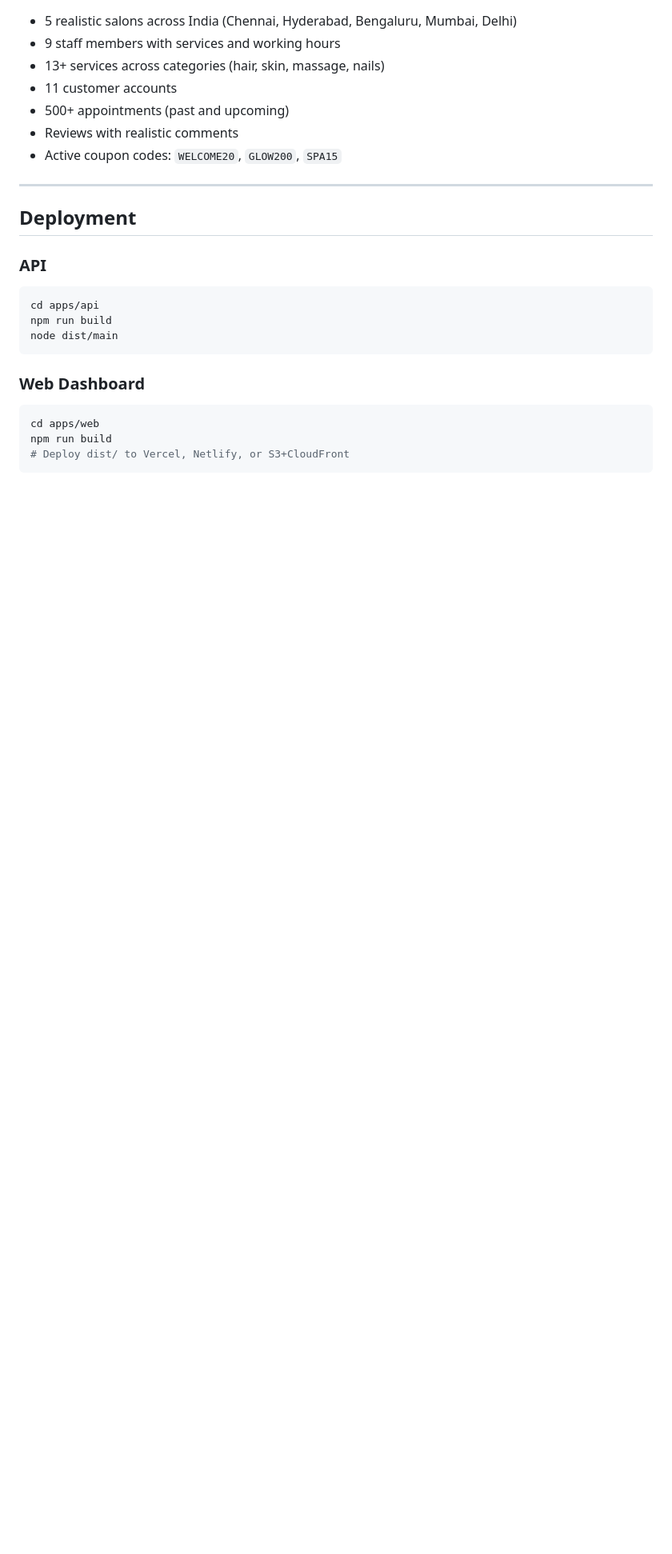
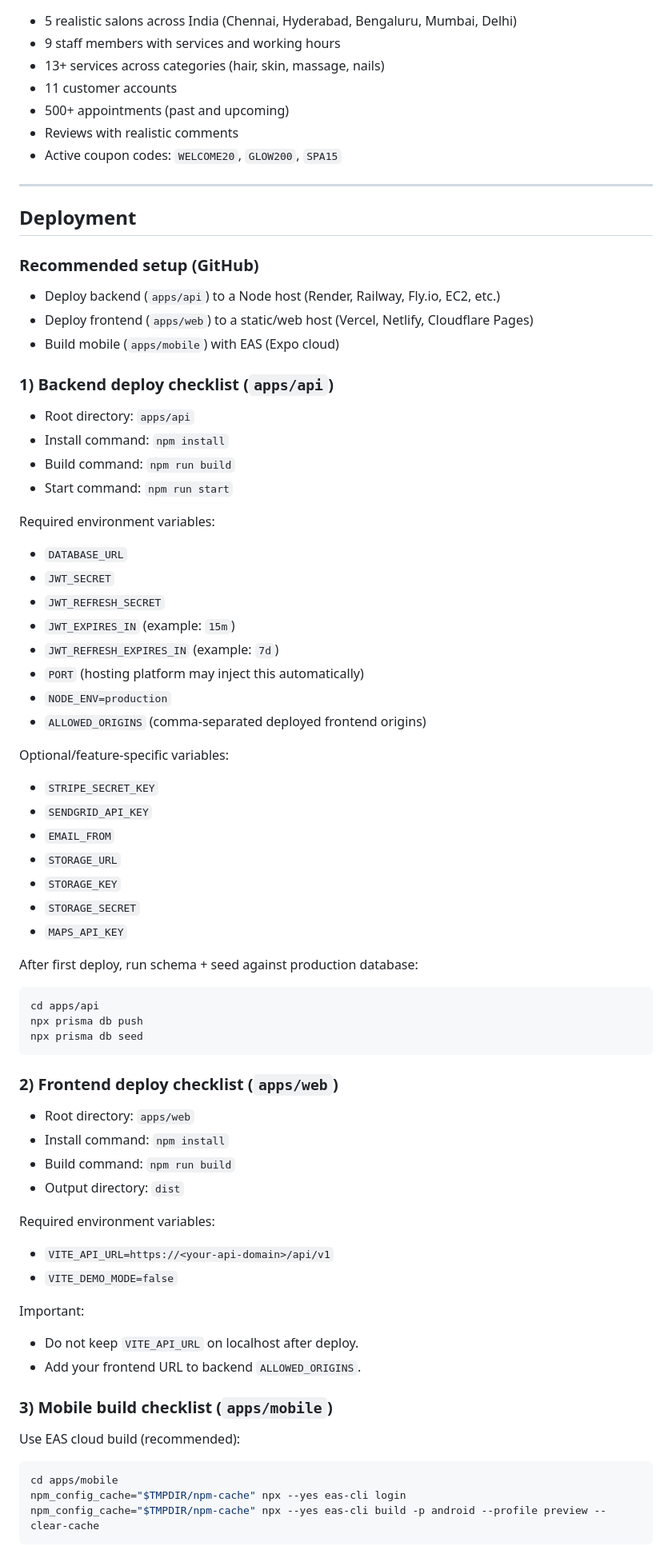
Before and after one commit to ajithkumarkasi-work/salon, a Markdown page: README.md, the part around one of its changes. Shown at 80% size. GitHub-like rendering; blank space fills up the shorter version.

Commit message:
docs: add deployment checklist and mobile build notes

````diff
--- a/README.md
+++ b/README.md
@@ -319,17 +319,72 @@ All demo accounts use password: **`GlowBook2024`**
 
 ## Deployment
 
-### API
+### Recommended setup (GitHub)
+
+- Deploy backend (`apps/api`) to a Node host (Render, Railway, Fly.io, EC2, etc.)
+- Deploy frontend (`apps/web`) to a static/web host (Vercel, Netlify, Cloudflare Pages)
+- Build mobile (`apps/mobile`) with EAS (Expo cloud)
+
+### 1) Backend deploy checklist (`apps/api`)
+
+- Root directory: `apps/api`
+- Install command: `npm install`
+- Build command: `npm run build`
+- Start command: `npm run start`
+
+Required environment variables:
+
+- `DATABASE_URL`
+- `JWT_SECRET`
+- `JWT_REFRESH_SECRET`
+- `JWT_EXPIRES_IN` (example: `15m`)
+- `JWT_REFRESH_EXPIRES_IN` (example: `7d`)
+- `PORT` (hosting platform may inject this automatically)
+- `NODE_ENV=production`
+- `ALLOWED_ORIGINS` (comma-separated deployed frontend origins)
+
+Optional/feature-specific variables:
+
+- `STRIPE_SECRET_KEY`
+- `SENDGRID_API_KEY`
+- `EMAIL_FROM`
+- `STORAGE_URL`
+- `STORAGE_KEY`
+- `STORAGE_SECRET`
+- `MAPS_API_KEY`
+
+After first deploy, run schema + seed against production database:
+
 ```bash
 cd apps/api
-npm run build
-node dist/main
+npx prisma db push
+npx prisma db seed
 ```
 
-### Web Dashboard
+### 2) Frontend deploy checklist (`apps/web`)
+
+- Root directory: `apps/web`
+- Install command: `npm install`
+- Build command: `npm run build`
+- Output directory: `dist`
+
+Required environment variables:
+
+- `VITE_API_URL=https://<your-api-domain>/api/v1`
+- `VITE_DEMO_MODE=false`
+
+Important:
+
+- Do not keep `VITE_API_URL` on localhost after deploy.
+- Add your frontend URL to backend `ALLOWED_ORIGINS`.
+
+### 3) Mobile build checklist (`apps/mobile`)
+
+Use EAS cloud build (recommended):
+
 ```bash
-cd apps/web
-npm run build
-# Deploy dist/ to Vercel, Netlify, or S3+CloudFront
+cd apps/mobile
+npm_config_cache="$TMPDIR/npm-cache" npx --yes eas-cli login
+npm_config_cache="$TMPDIR/npm-cache" npx --yes eas-cli build -p android --profile preview --clear-cache
 ```
 
````
Also changed, not shown: other parts of README.md (+14 -6 lines).
